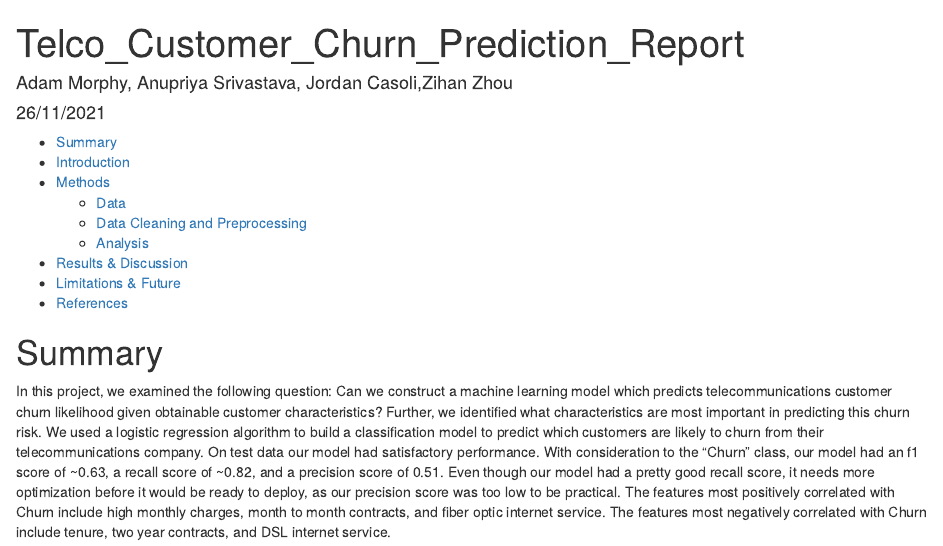
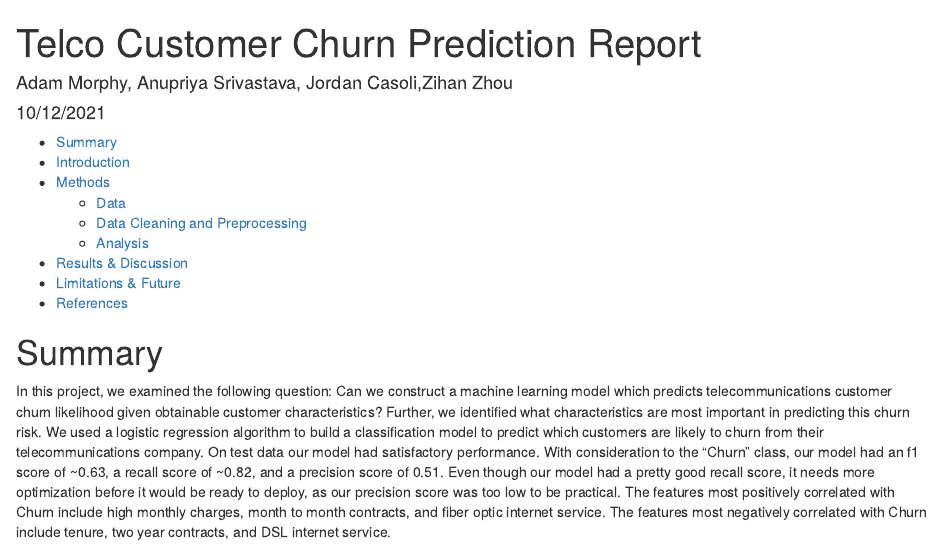
Before and after one commit to UBC-MDS/Telco_Customer_Churn_Prediction_Group12, an R Markdown document (docs/Telco_Customer_Churn_Prediction_Report.Rmd): the page in a window 1100 px wide, from its top. Rendered offline with R 4.5, knitr and Pandoc, with nearby package versions.

Commit message:
Updated Title of report to remove spaces

```diff
--- a/docs/Telco_Customer_Churn_Prediction_Report.Rmd
+++ b/docs/Telco_Customer_Churn_Prediction_Report.Rmd
@@ -1,7 +1,7 @@
 ---
-title: "Telco_Customer_Churn_Prediction_Report"
+title: "Telco Customer Churn Prediction Report"
 author: "Adam Morphy, Anupriya Srivastava, Jordan Casoli,Zihan Zhou"
-date: "26/11/2021"
+date: "10/12/2021"
 always_allow_html: true
 output:
   html_document:
```
